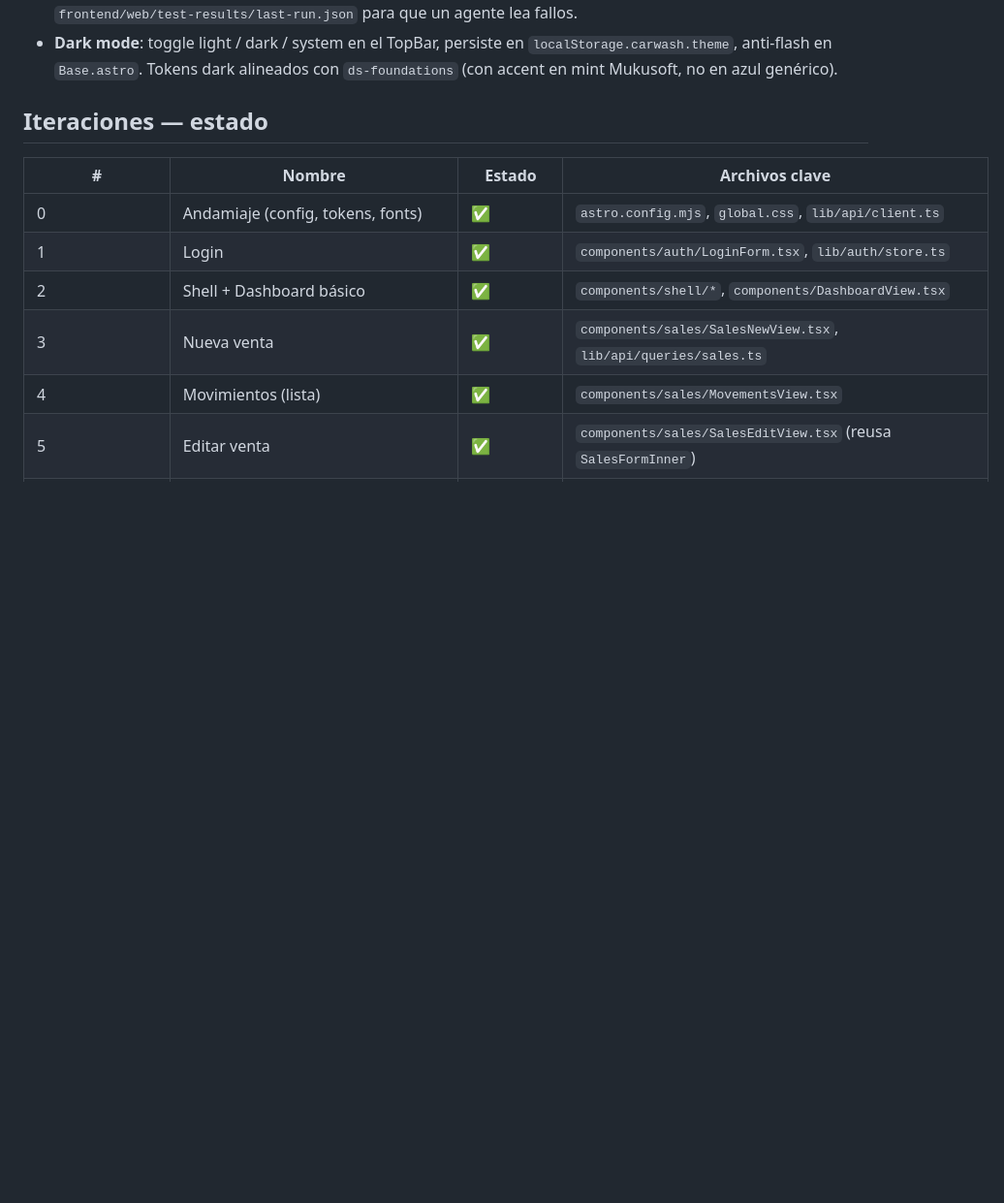
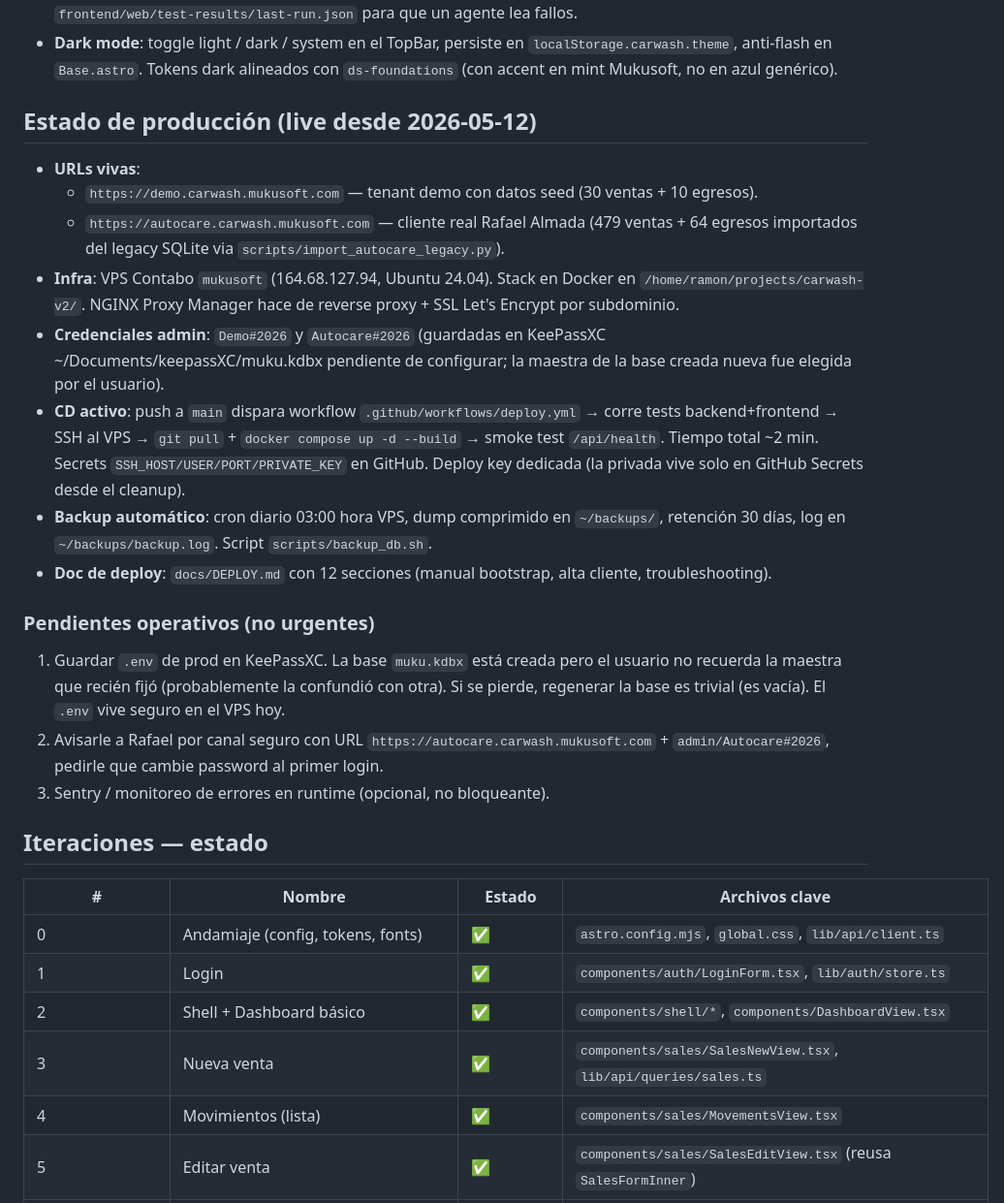
Before and after one commit to chacalra/carwashV2, a Markdown page: docs/PROGRESO_FRONTEND.md, the part around one of its changes. Shown at 97% size. Rendered like a GitHub page; blank space fills up the shorter version.

```diff
--- a/docs/PROGRESO_FRONTEND.md
+++ b/docs/PROGRESO_FRONTEND.md
@@ -22,6 +22,23 @@
   `localStorage.carwash.theme`, anti-flash en `Base.astro`. Tokens dark
   alineados con `ds-foundations` (con accent en mint Mukusoft, no en azul
   genérico).
+
+## Estado de producción (live desde 2026-05-12)
+
+- **URLs vivas**:
+  - `https://demo.carwash.mukusoft.com` — tenant demo con datos seed (30 ventas + 10 egresos).
+  - `https://autocare.carwash.mukusoft.com` — cliente real Rafael Almada (479 ventas + 64 egresos importados del legacy SQLite via `scripts/import_autocare_legacy.py`).
+- **Infra**: VPS Contabo `mukusoft` (164.68.127.94, Ubuntu 24.04). Stack en Docker en `/home/ramon/projects/carwash-v2/`. NGINX Proxy Manager hace de reverse proxy + SSL Let's Encrypt por subdominio.
+- **Credenciales admin**: `Demo#2026` y `Autocare#2026` (guardadas en KeePassXC ~/Documents/keepassXC/muku.kdbx pendiente de configurar; la maestra de la base creada nueva fue elegida por el usuario).
+- **CD activo**: push a `main` dispara workflow `.github/workflows/deploy.yml` → corre tests backend+frontend → SSH al VPS → `git pull` + `docker compose up -d --build` → smoke test `/api/health`. Tiempo total ~2 min. Secrets `SSH_HOST/USER/PORT/PRIVATE_KEY` en GitHub. Deploy key dedicada (la privada vive solo en GitHub Secrets desde el cleanup).
+- **Backup automático**: cron diario 03:00 hora VPS, dump comprimido en `~/backups/`, retención 30 días, log en `~/backups/backup.log`. Script `scripts/backup_db.sh`.
+- **Doc de deploy**: `docs/DEPLOY.md` con 12 secciones (manual bootstrap, alta cliente, troubleshooting).
+
+### Pendientes operativos (no urgentes)
+
+1. Guardar `.env` de prod en KeePassXC. La base `muku.kdbx` está creada pero el usuario no recuerda la maestra que recién fijó (probablemente la confundió con otra). Si se pierde, regenerar la base es trivial (es vacía). El `.env` vive seguro en el VPS hoy.
+2. Avisarle a Rafael por canal seguro con URL `https://autocare.carwash.mukusoft.com` + `admin/Autocare#2026`, pedirle que cambie password al primer login.
+3. Sentry / monitoreo de errores en runtime (opcional, no bloqueante).
 
 ## Iteraciones — estado
 
```
Also changed, not shown: other parts of docs/PROGRESO_FRONTEND.md (+25 -16 lines).
